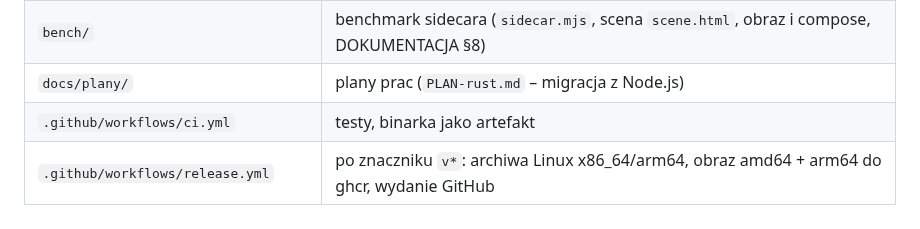
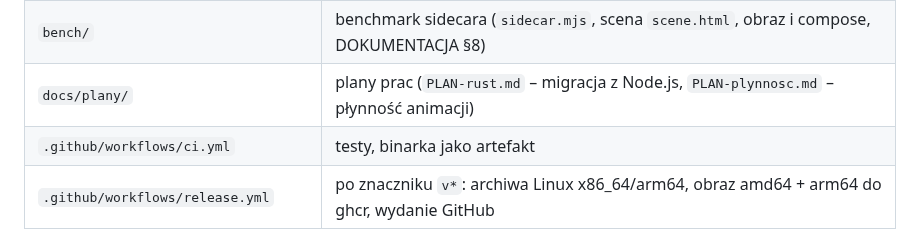
Before and after one commit to sdorpl/VirtRS-CG-Playout, a Markdown page: CLAUDE.md, the part around the change. Rendered like a GitHub page.

```diff
--- a/CLAUDE.md
+++ b/CLAUDE.md
@@ -69,7 +69,7 @@ Po testach na stosie Dockera zawsze sprzątaj to, co powstało na potrzeby testu
 | `tests/contract/` | testy kontraktu w Node.js (`npm test`) |
 | `seed/` | dane startowe stosu: show VizRS, baza ErsatzTV (kanał 1), media testowe; obraz `seed/Dockerfile` (z `vizrs.yml` oraz `vizrs-etv-client` i `vizrs-ffmpeg` kompilowanymi w etapie budowy) – `init.sh` kopiuje je do wolumenów, stos bez plików z hosta (Portainer z GitHuba; DOKUMENTACJA §4) |
 | `bench/` | benchmark sidecara (`sidecar.mjs`, scena `scene.html`, obraz i compose, DOKUMENTACJA §8) |
-| `docs/plany/` | plany prac (`PLAN-rust.md` – migracja z Node.js) |
+| `docs/plany/` | plany prac (`PLAN-rust.md` – migracja z Node.js, `PLAN-plynnosc.md` – płynność animacji) |
 | `.github/workflows/ci.yml` | testy, binarka jako artefakt |
 | `.github/workflows/release.yml` | po znaczniku `v*`: archiwa Linux x86_64/arm64, obraz amd64 + arm64 do ghcr, wydanie GitHub |
 
```
Also changed, not shown: docs/plany/PLAN-plynnosc.md (added, +70 -0 lines).
